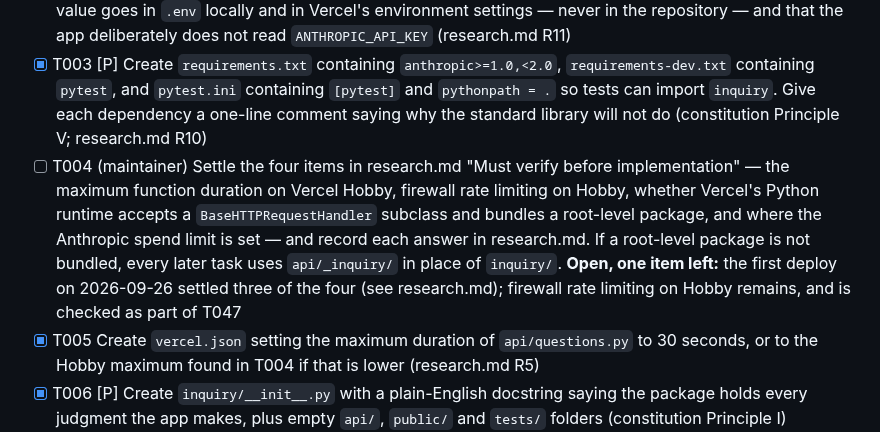
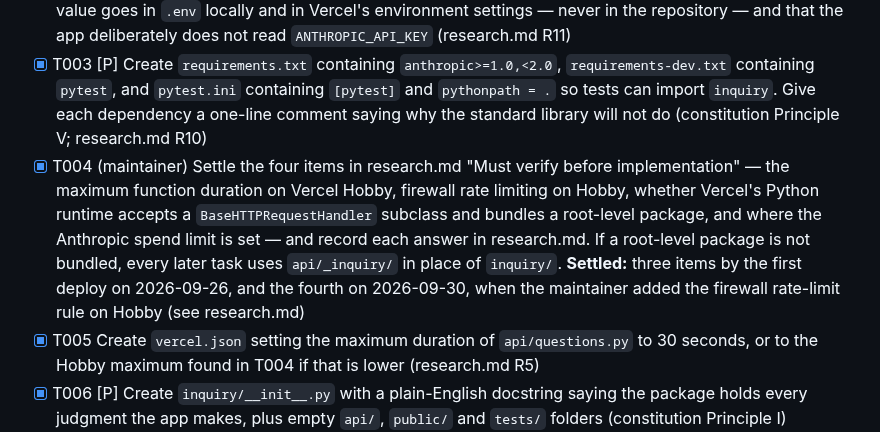
Before and after one commit to Matt-Baxter/Thats-a-Great-Question, a Markdown page: specs/001-insightful-question-generator/tasks.md, the part around the change. Drawn GitHub-style.

```diff
--- a/specs/001-insightful-question-generator/tasks.md
+++ b/specs/001-insightful-question-generator/tasks.md
@@ -29,7 +29,7 @@ repeats it.
 - [X] T001 Create `.gitignore` at the repository root ignoring `.env`, `.env.*` except `.env.example`, `.vercel/`, `.venv/`, `__pycache__/` and `.pytest_cache/`. Commit it on its own, before any key exists anywhere, and confirm `git check-ignore .env` prints `.env` (constitution Principle III; research.md R11)
 - [X] T002 [P] Create `.env.example` containing only the line `QUESTION_APP_API_KEY=` and a comment that the real value goes in `.env` locally and in Vercel's environment settings — never in the repository — and that the app deliberately does not read `ANTHROPIC_API_KEY` (research.md R11)
 - [X] T003 [P] Create `requirements.txt` containing `anthropic>=1.0,<2.0`, `requirements-dev.txt` containing `pytest`, and `pytest.ini` containing `[pytest]` and `pythonpath = .` so tests can import `inquiry`. Give each dependency a one-line comment saying why the standard library will not do (constitution Principle V; research.md R10)
-- [ ] T004 (maintainer) Settle the four items in research.md "Must verify before implementation" — the maximum function duration on Vercel Hobby, firewall rate limiting on Hobby, whether Vercel's Python runtime accepts a `BaseHTTPRequestHandler` subclass and bundles a root-level package, and where the Anthropic spend limit is set — and record each answer in research.md. If a root-level package is not bundled, every later task uses `api/_inquiry/` in place of `inquiry/`. **Open, one item left:** the first deploy on 2026-09-26 settled three of the four (see research.md); firewall rate limiting on Hobby remains, and is checked as part of T047
+- [X] T004 (maintainer) Settle the four items in research.md "Must verify before implementation" — the maximum function duration on Vercel Hobby, firewall rate limiting on Hobby, whether Vercel's Python runtime accepts a `BaseHTTPRequestHandler` subclass and bundles a root-level package, and where the Anthropic spend limit is set — and record each answer in research.md. If a root-level package is not bundled, every later task uses `api/_inquiry/` in place of `inquiry/`. **Settled:** three items by the first deploy on 2026-09-26, and the fourth on 2026-09-30, when the maintainer added the firewall rate-limit rule on Hobby (see research.md)
 - [X] T005 Create `vercel.json` setting the maximum duration of `api/questions.py` to 30 seconds, or to the Hobby maximum found in T004 if that is lower (research.md R5)
 - [X] T006 [P] Create `inquiry/__init__.py` with a plain-English docstring saying the package holds every judgment the app makes, plus empty `api/`, `public/` and `tests/` folders (constitution Principle I)
 
```
Also changed, not shown: specs/001-insightful-question-generator/research.md (+1 -1 lines).
